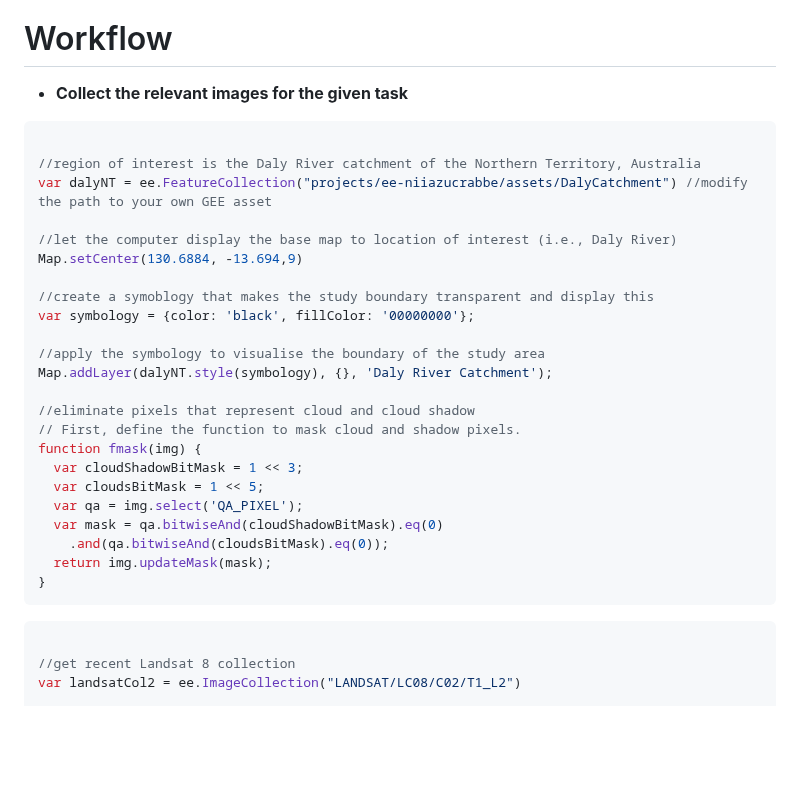
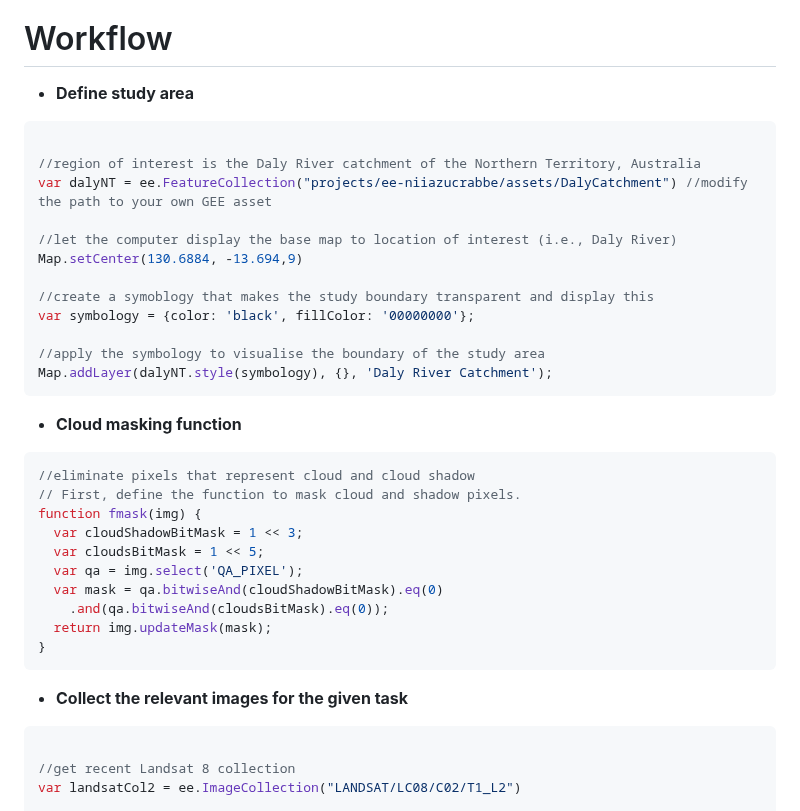
Before and after one commit to padiketeku/EnvMonMod, a Markdown page: EMM-Prac-3-Bitemporal Change Analysis.md, the part around the change. Drawn GitHub-style; blank space fills up the shorter version.

````diff
--- a/EMM-Prac-3-Bitemporal Change Analysis.md
+++ b/EMM-Prac-3-Bitemporal Change Analysis.md
@@ -33,7 +33,8 @@ Collect the recent Landsat imagery (this should be surface reflectance product)
 
 # Workflow
 
-- **Collect the relevant images for the given task**
+
+- **Define study area**
 
 
 ```JavaScript
@@ -49,7 +50,11 @@ var symbology = {color: 'black', fillColor: '00000000'};
 
 //apply the symbology to visualise the boundary of the study area
 Map.addLayer(dalyNT.style(symbology), {}, 'Daly River Catchment');
+```
 
+- **Cloud masking function**
+
+```JavaScript
 //eliminate pixels that represent cloud and cloud shadow
 // First, define the function to mask cloud and shadow pixels.
 function fmask(img) {
@@ -61,6 +66,9 @@ function fmask(img) {
   return img.updateMask(mask);
 }
 ```
+
+
+- **Collect the relevant images for the given task**
 
 
 ```JavaScript
````
